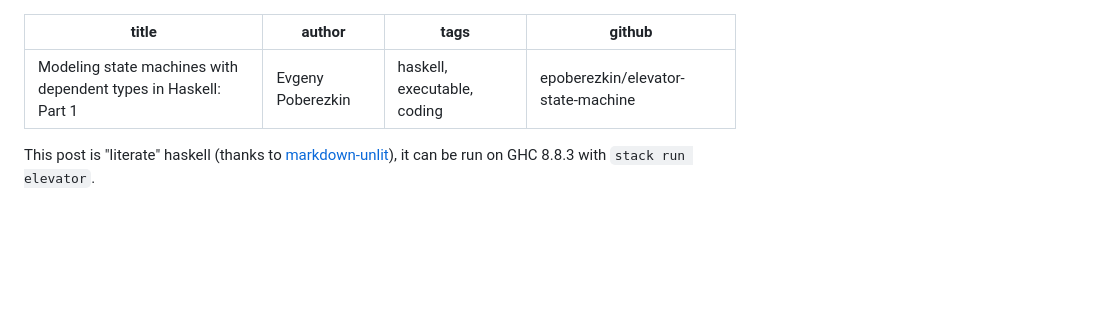
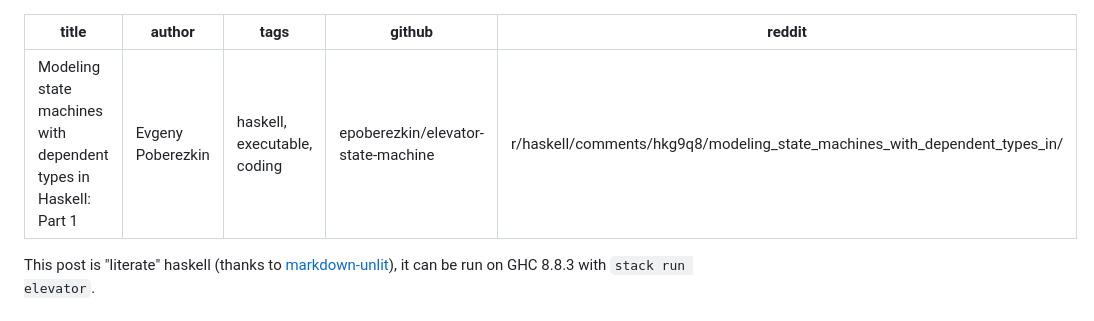
Before and after one commit to epoberezkin/poberezkin.com, a Markdown page: posts/2020-06-29-modeling-state-machine-dependent-types-haskell-1.md, the part around the change. Drawn GitHub-style; blank space fills up the shorter version.

```diff
--- a/posts/2020-06-29-modeling-state-machine-dependent-types-haskell-1.md
+++ b/posts/2020-06-29-modeling-state-machine-dependent-types-haskell-1.md
@@ -3,6 +3,7 @@ title: "Modeling state machines with dependent types in Haskell: Part 1"
 author: Evgeny Poberezkin
 tags: haskell, executable, coding
 github: epoberezkin/elevator-state-machine
+reddit: r/haskell/comments/hkg9q8/modeling_state_machines_with_dependent_types_in/
 ---
 
 This post is "literate" haskell (thanks to [markdown-unlit](https://github.com/sol/markdown-unlit)), it can be run on GHC 8.8.3 with `stack run elevator`.
```
Also changed, not shown: images/reddit.png (added), images/repo.png, 1 other file.
